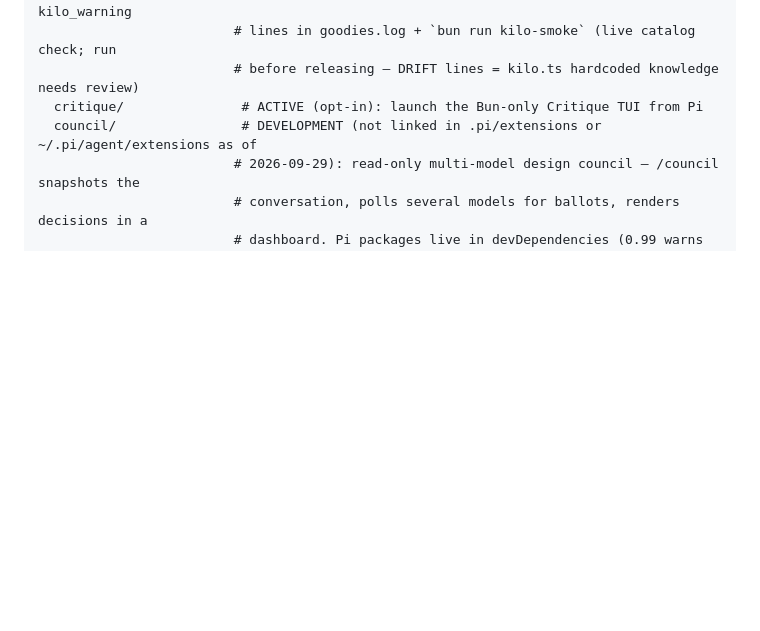
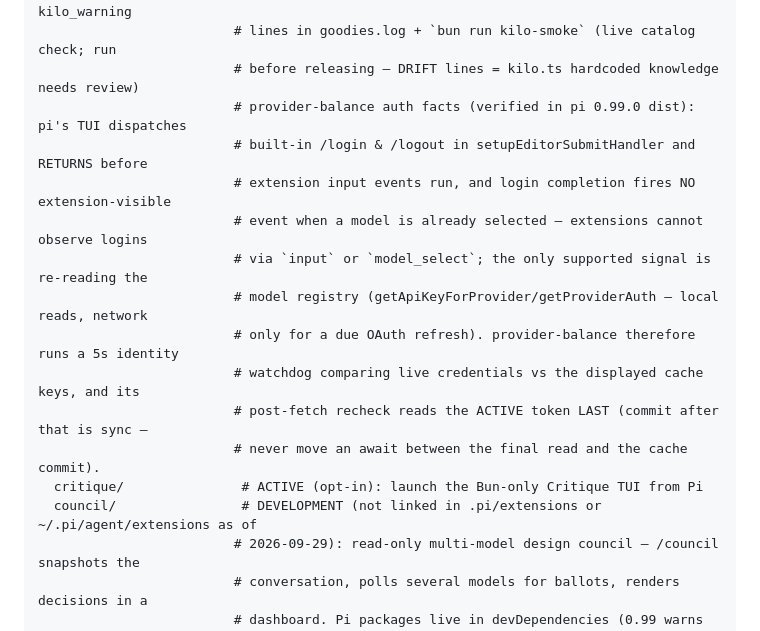
Before and after one commit to bermudi/agent-extensions, a Markdown page: AGENTS.md, the part around the change. Drawn GitHub-style; blank space fills up the shorter version.

Commit message:
AGENTS.md: record pi login-observability facts and the provider-balance watchdog pattern

```diff
--- a/AGENTS.md
+++ b/AGENTS.md
@@ -35,6 +35,16 @@ pi-packages/
                          # kilo drift detection: footer badge (`kilo: stale …`) + kilo_warning
                          # lines in goodies.log + `bun run kilo-smoke` (live catalog check; run
                          # before releasing — DRIFT lines = kilo.ts hardcoded knowledge needs review)
+                         # provider-balance auth facts (verified in pi 0.99.0 dist): pi's TUI dispatches
+                         # built-in /login & /logout in setupEditorSubmitHandler and RETURNS before
+                         # extension input events run, and login completion fires NO extension-visible
+                         # event when a model is already selected — extensions cannot observe logins
+                         # via `input` or `model_select`; the only supported signal is re-reading the
+                         # model registry (getApiKeyForProvider/getProviderAuth — local reads, network
+                         # only for a due OAuth refresh). provider-balance therefore runs a 5s identity
+                         # watchdog comparing live credentials vs the displayed cache keys, and its
+                         # post-fetch recheck reads the ACTIVE token LAST (commit after that is sync —
+                         # never move an await between the final read and the cache commit).
   critique/               # ACTIVE (opt-in): launch the Bun-only Critique TUI from Pi
   council/                # DEVELOPMENT (not linked in .pi/extensions or ~/.pi/agent/extensions as of
                          # 2026-09-29): read-only multi-model design council — /council snapshots the
```
